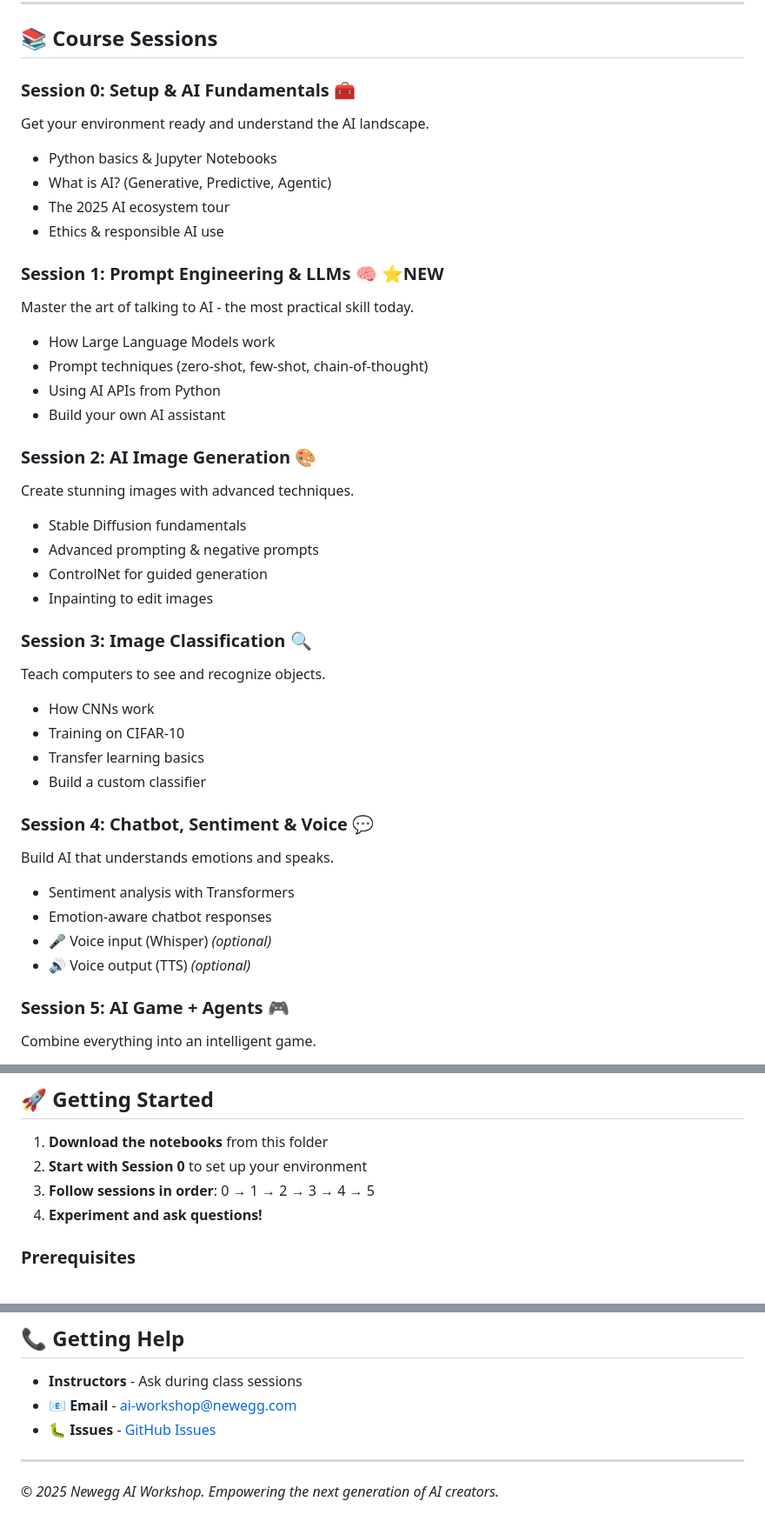
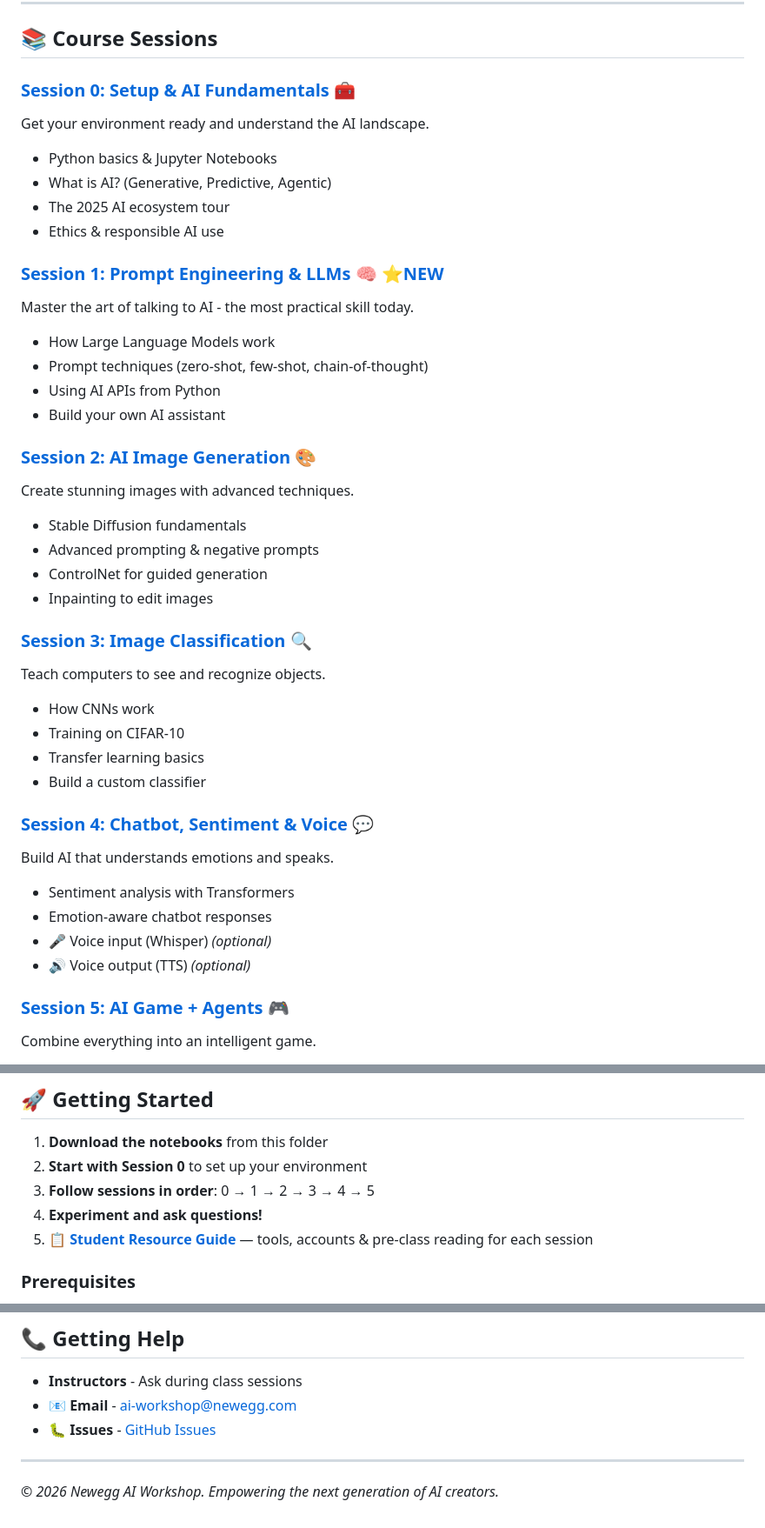
Before and after one commit to garrygu/newegg-ai-workshop, a Markdown page: lv1-beginner-v2/README.md, 3 parts joined by grey strips. Shown at 87% size. GitHub-like rendering.

Commit message:
Add Student Resource Guide with per-session resources and pre-class reading links

```diff
--- a/lv1-beginner-v2/README.md
+++ b/lv1-beginner-v2/README.md
@@ -34,42 +34,42 @@ By the end, you'll have created:
 
 ## 📚 **Course Sessions**
 
-### Session 0: Setup & AI Fundamentals 🧰
+### [Session 0: Setup & AI Fundamentals 🧰](Session_0_Setup_and_AI_Fundamentals.ipynb)
 Get your environment ready and understand the AI landscape.
 - Python basics & Jupyter Notebooks
 - What is AI? (Generative, Predictive, Agentic)
 - The 2025 AI ecosystem tour
 - Ethics & responsible AI use
 
-### Session 1: Prompt Engineering & LLMs 🧠 ⭐NEW
+### [Session 1: Prompt Engineering & LLMs 🧠 ⭐NEW](Session_1_Prompt_Engineering_LLMs.ipynb)
 Master the art of talking to AI - the most practical skill today.
 - How Large Language Models work
 - Prompt techniques (zero-shot, few-shot, chain-of-thought)
 - Using AI APIs from Python
 - Build your own AI assistant
 
-### Session 2: AI Image Generation 🎨
+### [Session 2: AI Image Generation 🎨](Session_2_Image_Generation.ipynb)
 Create stunning images with advanced techniques.
 - Stable Diffusion fundamentals
 - Advanced prompting & negative prompts
 - ControlNet for guided generation
 - Inpainting to edit images
 
-### Session 3: Image Classification 🔍
+### [Session 3: Image Classification 🔍](Session_3_Image_Classification.ipynb)
 Teach computers to see and recognize objects.
 - How CNNs work
 - Training on CIFAR-10
 - Transfer learning basics
 - Build a custom classifier
 
-### Session 4: Chatbot, Sentiment & Voice 💬
+### [Session 4: Chatbot, Sentiment & Voice 💬](Session_4_Chatbot_Sentiment_Voice.ipynb)
 Build AI that understands emotions and speaks.
 - Sentiment analysis with Transformers
 - Emotion-aware chatbot responses
 - 🎤 Voice input (Whisper) *(optional)*
 - 🔊 Voice output (TTS) *(optional)*
 
-### Session 5: AI Game + Agents 🎮
+### [Session 5: AI Game + Agents 🎮](Session_5_AI_Game_and_Agents.ipynb)
 Combine everything into an intelligent game.
 - Integration of all AI components
 - Game loop design
@@ -84,6 +84,7 @@ Combine everything into an intelligent game.
 2. **Start with Session 0** to set up your environment
 3. **Follow sessions in order**: 0 → 1 → 2 → 3 → 4 → 5
 4. **Experiment and ask questions!**
+5. 📋 **[Student Resource Guide](docs/Student_Resource_Guide.md)** — tools, accounts & pre-class reading for each session
 
 ### **Prerequisites**
 - Completed **Explorer Level** (lv0) or equivalent
@@ -121,4 +122,4 @@ After completing this curriculum, students can:
 
 ---
 
-*© 2025 Newegg AI Workshop. Empowering the next generation of AI creators.*
+*© 2026 Newegg AI Workshop. Empowering the next generation of AI creators.*
```
Also changed, not shown: lv1-beginner-v2/docs/Student_Resource_Guide.md (added, +175 -0 lines).
